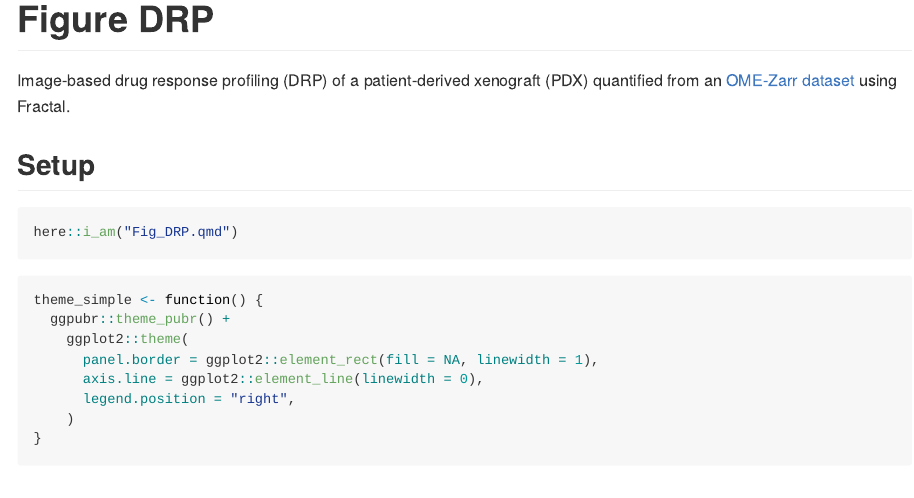
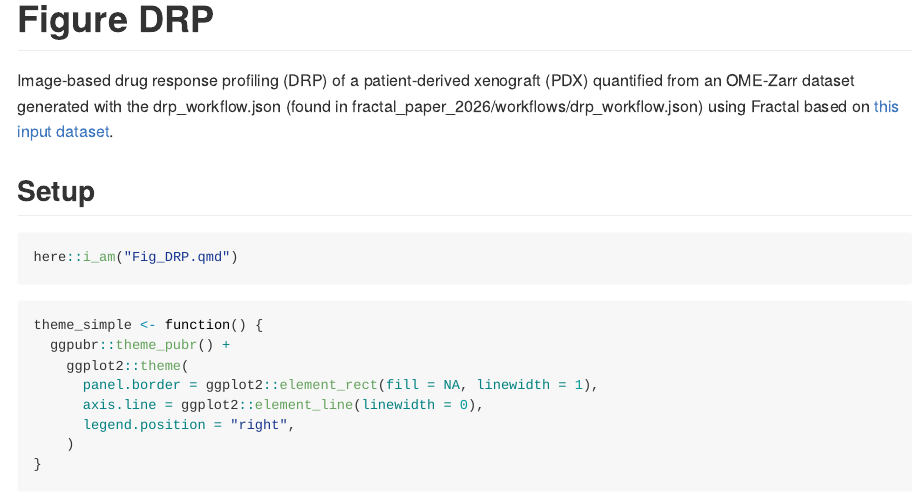
Before and after one commit to fractal-analytics-platform/fractal-paper-2026, a Quarto document (fractal_paper_2026/drp_analysis/Fig_DRP.qmd): the page in a window 1100 px wide, from its top. The pictures show the output file fractal_paper_2026/drp_analysis/Fig_DRP.md that the author committed with the source, drawn offline in the style of GitHub.

Commit message:
update drp intro text to refer to Fractal workflow

````diff
--- a/fractal_paper_2026/drp_analysis/Fig_DRP.qmd
+++ b/fractal_paper_2026/drp_analysis/Fig_DRP.qmd
@@ -4,7 +4,7 @@ format: gfm
 
 # Figure DRP
 
-Image-based drug response profiling (DRP) of a patient-derived xenograft (PDX) quantified from an [OME-Zarr dataset](https://zenodo.org/records/18506825) using Fractal.
+Image-based drug response profiling (DRP) of a patient-derived xenograft (PDX) quantified from an OME-Zarr dataset generated with the drp_workflow.json (found in fractal_paper_2026/workflows/drp_workflow.json) using Fractal based on [this input dataset](https://zenodo.org/records/18506825).
 
 ## Setup
 ```{r}
````
Also changed, not shown: fractal_paper_2026/drp_analysis/Fig_DRP.md.
